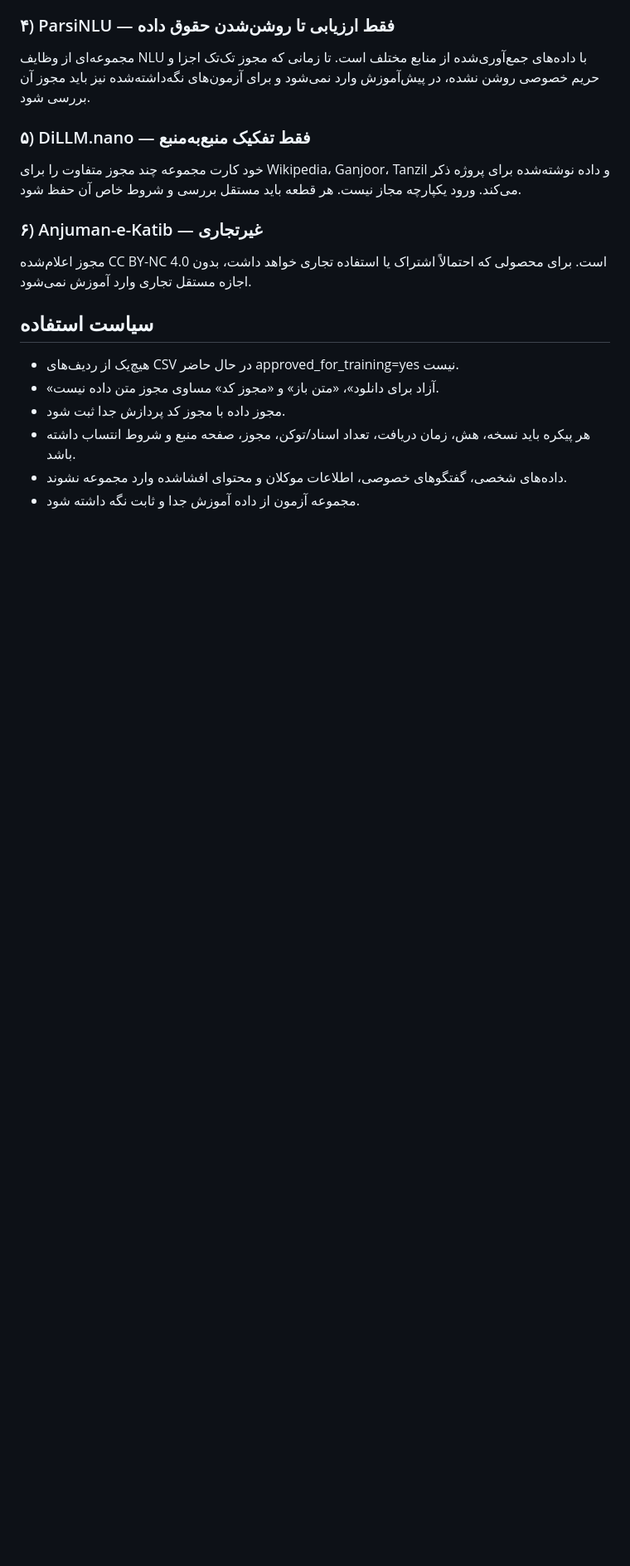
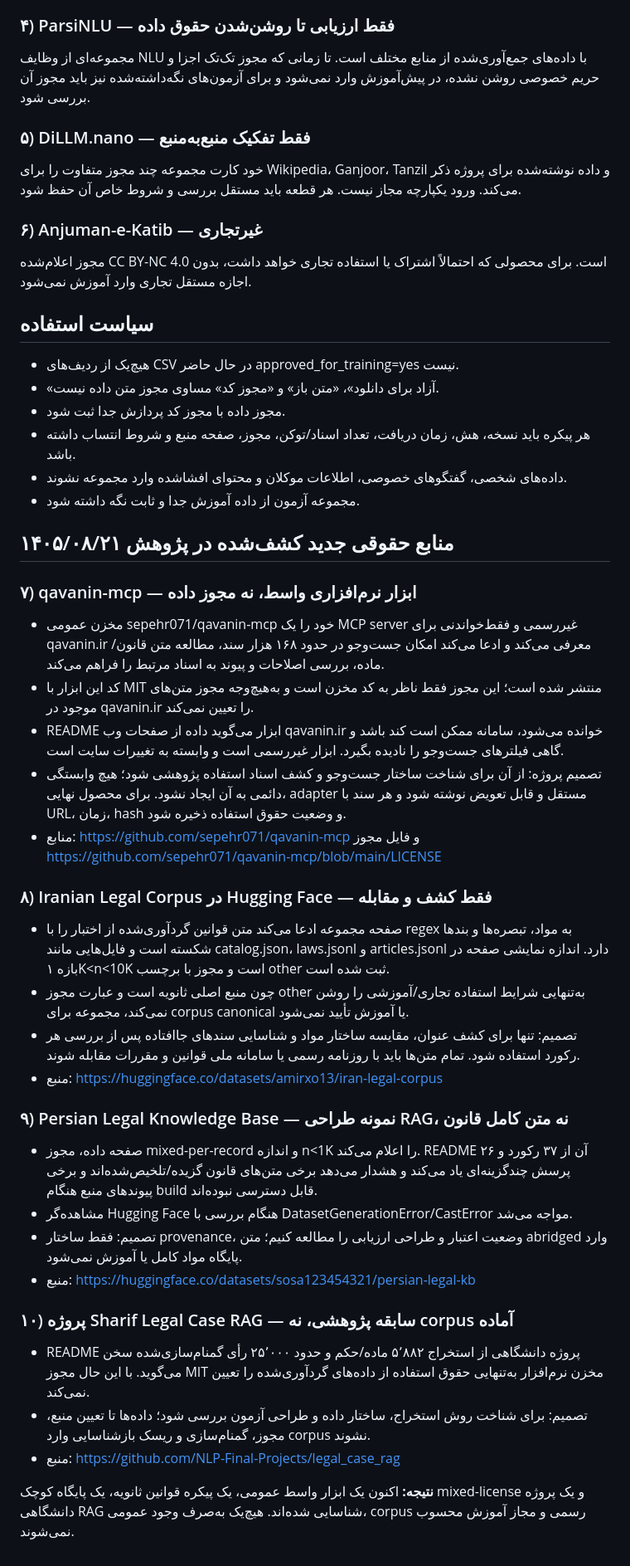
Before and after one commit to imanmoazzamvahid-lgtm/amlak058-site, a Markdown page: iran-llm/data/DATA_SOURCE_DECISIONS.md, the part around the change. Shown at 83% size. Rendered like a GitHub page; blank space fills up the shorter version.

Commit message:
Review public Iranian legal corpora and qavanin adapter

```diff
--- a/iran-llm/data/DATA_SOURCE_DECISIONS.md
+++ b/iran-llm/data/DATA_SOURCE_DECISIONS.md
@@ -39,3 +39,31 @@
 - هر پیکره باید نسخه، هش، زمان دریافت، تعداد اسناد/توکن، مجوز، صفحه منبع و شروط انتساب داشته باشد.
 - داده‌های شخصی، گفتگوهای خصوصی، اطلاعات موکلان و محتوای افشاشده وارد مجموعه نشوند.
 - مجموعه آزمون از داده آموزش جدا و ثابت نگه داشته شود.
+
+## منابع حقوقی جدید کشف‌شده در پژوهش ۱۴۰۵/۰۸/۲۱
+
+### ۷) qavanin-mcp — ابزار نرم‌افزاری واسط، نه مجوز داده
+- مخزن عمومی sepehr071/qavanin-mcp خود را یک MCP server غیررسمی و فقط‌خواندنی برای qavanin.ir معرفی می‌کند و ادعا می‌کند امکان جست‌وجو در حدود ۱۶۸ هزار سند، مطالعه متن قانون/ماده، بررسی اصلاحات و پیوند به اسناد مرتبط را فراهم می‌کند.
+- کد این ابزار با MIT منتشر شده است؛ این مجوز فقط ناظر به کد مخزن است و به‌هیچ‌وجه مجوز متن‌های موجود در qavanin.ir را تعیین نمی‌کند.
+- README ابزار می‌گوید داده از صفحات وب qavanin.ir خوانده می‌شود، سامانه ممکن است کند باشد و گاهی فیلترهای جست‌وجو را نادیده بگیرد. ابزار غیررسمی است و وابسته به تغییرات سایت است.
+- تصمیم پروژه: از آن برای شناخت ساختار جست‌وجو و کشف اسناد استفاده پژوهشی شود؛ هیچ وابستگی دائمی به آن ایجاد نشود. برای محصول نهایی، adapter مستقل و قابل تعویض نوشته شود و هر سند با URL، زمان، hash و وضعیت حقوق استفاده ذخیره شود.
+- منابع: https://github.com/sepehr071/qavanin-mcp و فایل مجوز https://github.com/sepehr071/qavanin-mcp/blob/main/LICENSE
+
+### ۸) Iranian Legal Corpus در Hugging Face — فقط کشف و مقابله
+- صفحه مجموعه ادعا می‌کند متن قوانین گردآوری‌شده از اختبار را با regex به مواد، تبصره‌ها و بندها شکسته است و فایل‌هایی مانند catalog.json، laws.jsonl و articles.jsonl دارد. اندازه نمایشی صفحه در بازه ۱K<n<10K است و مجوز با برچسب other ثبت شده است.
+- چون منبع اصلی ثانویه است و عبارت مجوز other به‌تنهایی شرایط استفاده تجاری/آموزشی را روشن نمی‌کند، مجموعه برای corpus canonical یا آموزش تأیید نمی‌شود.
+- تصمیم: تنها برای کشف عنوان، مقایسه ساختار مواد و شناسایی سندهای جاافتاده پس از بررسی هر رکورد استفاده شود. تمام متن‌ها باید با روزنامه رسمی یا سامانه ملی قوانین و مقررات مقابله شوند.
+- منبع: https://huggingface.co/datasets/amirxo13/iran-legal-corpus
+
+### ۹) Persian Legal Knowledge Base — نمونه طراحی RAG، نه متن کامل قانون
+- صفحه داده، مجوز mixed-per-record و اندازه n<1K را اعلام می‌کند. README آن از ۳۷ رکورد و ۲۶ پرسش چندگزینه‌ای یاد می‌کند و هشدار می‌دهد برخی متن‌های قانون گزیده/تلخیص‌شده‌اند و برخی پیوندهای منبع هنگام build قابل دسترسی نبوده‌اند.
+- مشاهده‌گر Hugging Face هنگام بررسی با DatasetGenerationError/CastError مواجه می‌شد.
+- تصمیم: فقط ساختار provenance، وضعیت اعتبار و طراحی ارزیابی را مطالعه کنیم؛ متن abridged وارد پایگاه مواد کامل یا آموزش نمی‌شود.
+- منبع: https://huggingface.co/datasets/sosa123454321/persian-legal-kb
+
+### ۱۰) پروژه Sharif Legal Case RAG — سابقه پژوهشی، نه corpus آماده
+- README پروژه دانشگاهی از استخراج ۵٬۸۸۲ ماده/حکم و حدود ۲۵٬۰۰۰ رأی گمنام‌سازی‌شده سخن می‌گوید. با این حال مجوز MIT مخزن نرم‌افزار به‌تنهایی حقوق استفاده از داده‌های گردآوری‌شده را تعیین نمی‌کند.
+- تصمیم: برای شناخت روش استخراج، ساختار داده و طراحی آزمون بررسی شود؛ داده‌ها تا تعیین منبع، مجوز، گمنام‌سازی و ریسک بازشناسایی وارد corpus نشوند.
+- منبع: https://github.com/NLP-Final-Projects/legal_case_rag
+
+**نتیجه:** اکنون یک ابزار واسط عمومی، یک پیکره قوانین ثانویه، یک پایگاه کوچک mixed-license و یک پروژه دانشگاهی RAG شناسایی شده‌اند. هیچ‌یک به‌صرف وجود عمومی، corpus رسمی و مجاز آموزش محسوب نمی‌شوند.
```
